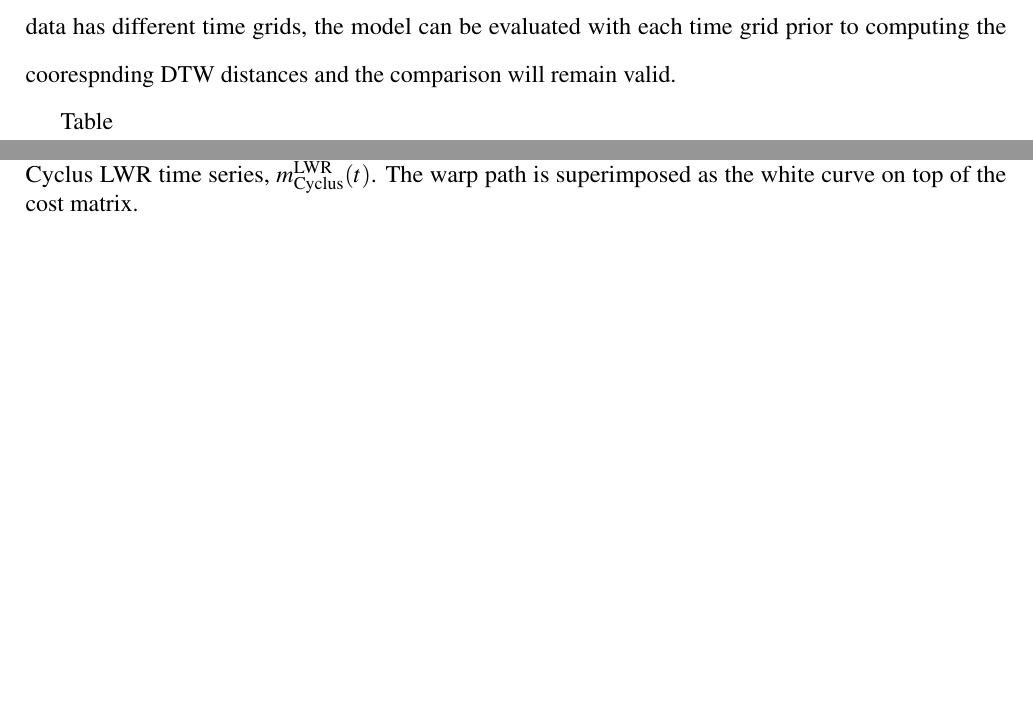
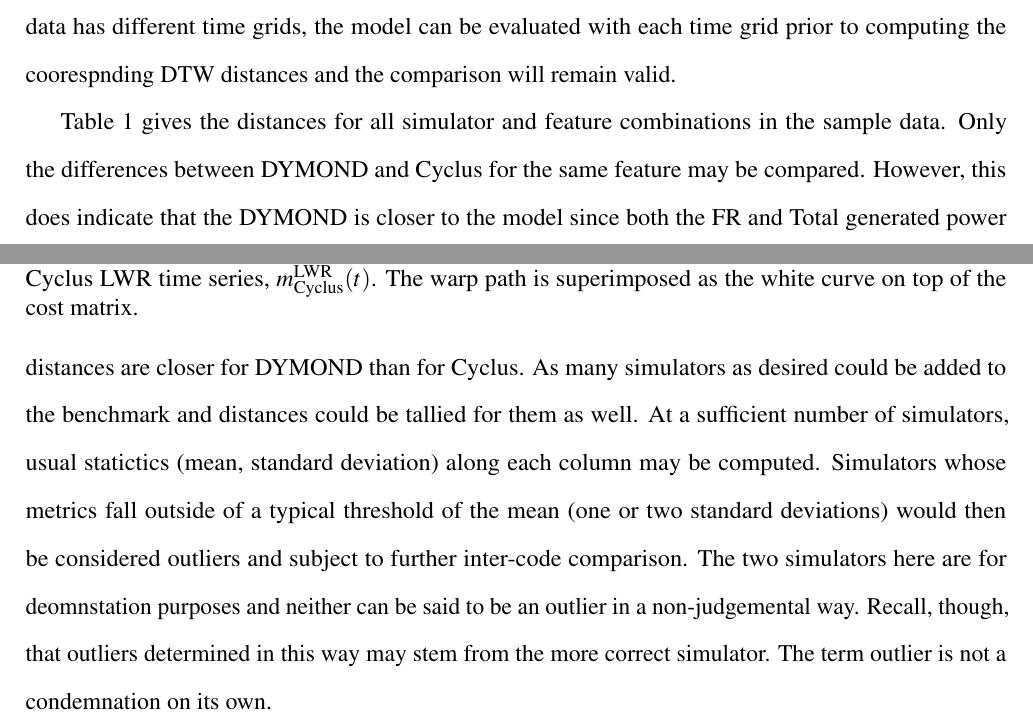
Before and after one commit to scopatz/fc-bench-method, a LaTeX document (paper.tex, which reads dtw.tex): two parts of pages 18 and 19 of 20, joined at a grey line, cut so that both start at the same text, the shorter picture padded with empty space. Compiled offline with pdfLaTeX; a missing bibliography style is replaced by a similar one.

Commit message:
more dtw

```diff
--- a/dtw.tex
+++ b/dtw.tex
@@ -147,4 +148,18 @@
 \end{tabular}
 \end{table}
 
-Table
+Table \ref{d-compare} gives the distances for all simulator and feature
+combinations in the sample data. Only the differences between DYMOND and
+Cyclus for the same feature may be compared.  However, this does
+indicate that the DYMOND is closer to the model since both the FR and Total
+generated power distances are closer for DYMOND than for Cyclus.  As many
+simulators as desired could be added to the benchmark and distances could
+be tallied for them as well. At a sufficient number of simulators, usual
+statictics (mean, standard deviation) along each column may be computed.
+Simulators whose metrics fall outside of a typical threshold of the mean
+(one or two standard deviations) would then be considered outliers and
+subject to further inter-code comparison. The two simulators here are
+for deomnstation purposes and neither can be said to be an outlier in a
+non-judgemental way. Recall, though, that outliers determined in this way
+may stem from the more correct simulator. The term outlier is not a
+condemnation on its own.
```
Also changed, not shown: dtw.tex (1 more changed lines).
